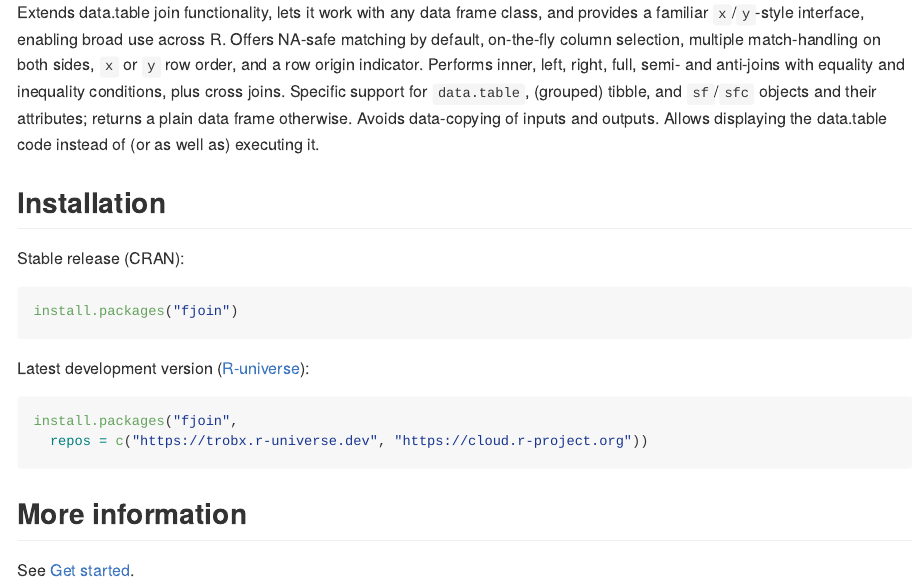
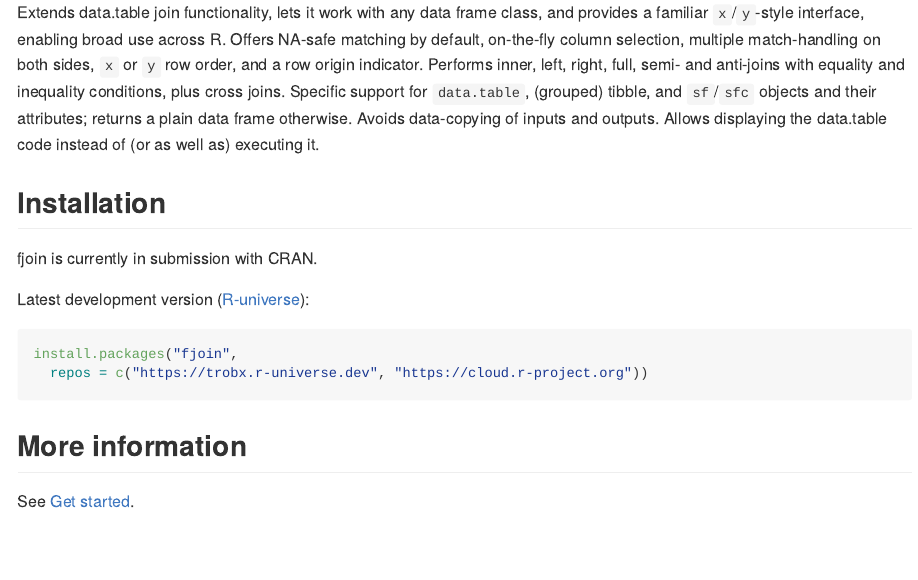
Before and after one commit to trobx/fjoin, an R Markdown document (README.Rmd): the page in a window 1100 px wide, from 260 px down. Rendered offline with R 4.5, knitr and Pandoc, with nearby package versions; badge pictures from the web are left out.

Commit message:
Back to 0.1.0.9000

````diff
--- a/README.Rmd
+++ b/README.Rmd
@@ -46,10 +46,14 @@ it.
 
 ## Installation
 
+<!--
 Stable release (CRAN):
 ```r
 install.packages("fjoin")
 ```
+
+-->
+`r pkg("fjoin")` is currently in submission with CRAN.
 
 Latest development version ([R-universe](https://trobx.r-universe.dev)):
 ```r
````
Also changed, not shown: vignettes/fjoin.qmd (+4 -0 lines), README.md, 1 other file.
